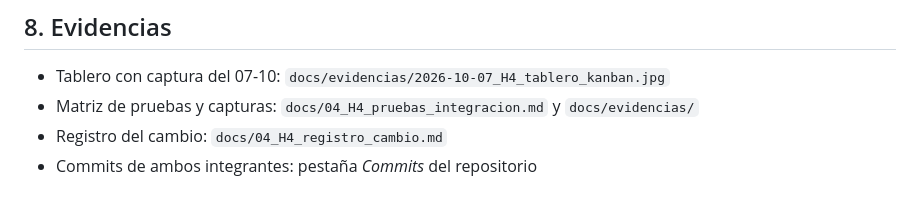
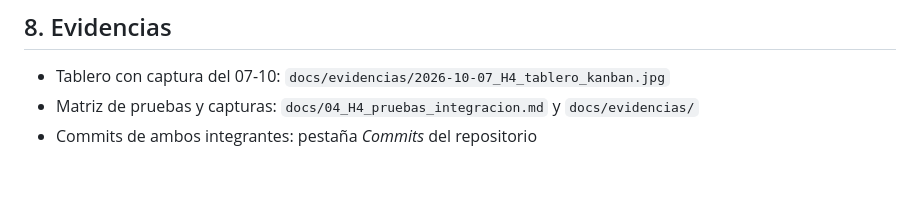
Before and after one commit to Instacris/soporte-ti-solicitudes, a Markdown page: docs/04_H4_reporte_avance_2.md, the part around the change. Rendered like a GitHub page.

```diff
--- a/docs/04_H4_reporte_avance_2.md
+++ b/docs/04_H4_reporte_avance_2.md
@@ -50,5 +50,4 @@ Informe final de 12 a 18 páginas, presentación, demo y paquete de entrega del
 ## 8. Evidencias
 - Tablero con captura del 07-10: `docs/evidencias/2026-10-07_H4_tablero_kanban.jpg`
 - Matriz de pruebas y capturas: `docs/04_H4_pruebas_integracion.md` y `docs/evidencias/`
-- Registro del cambio: `docs/04_H4_registro_cambio.md`
 - Commits de ambos integrantes: pestaña *Commits* del repositorio
```
